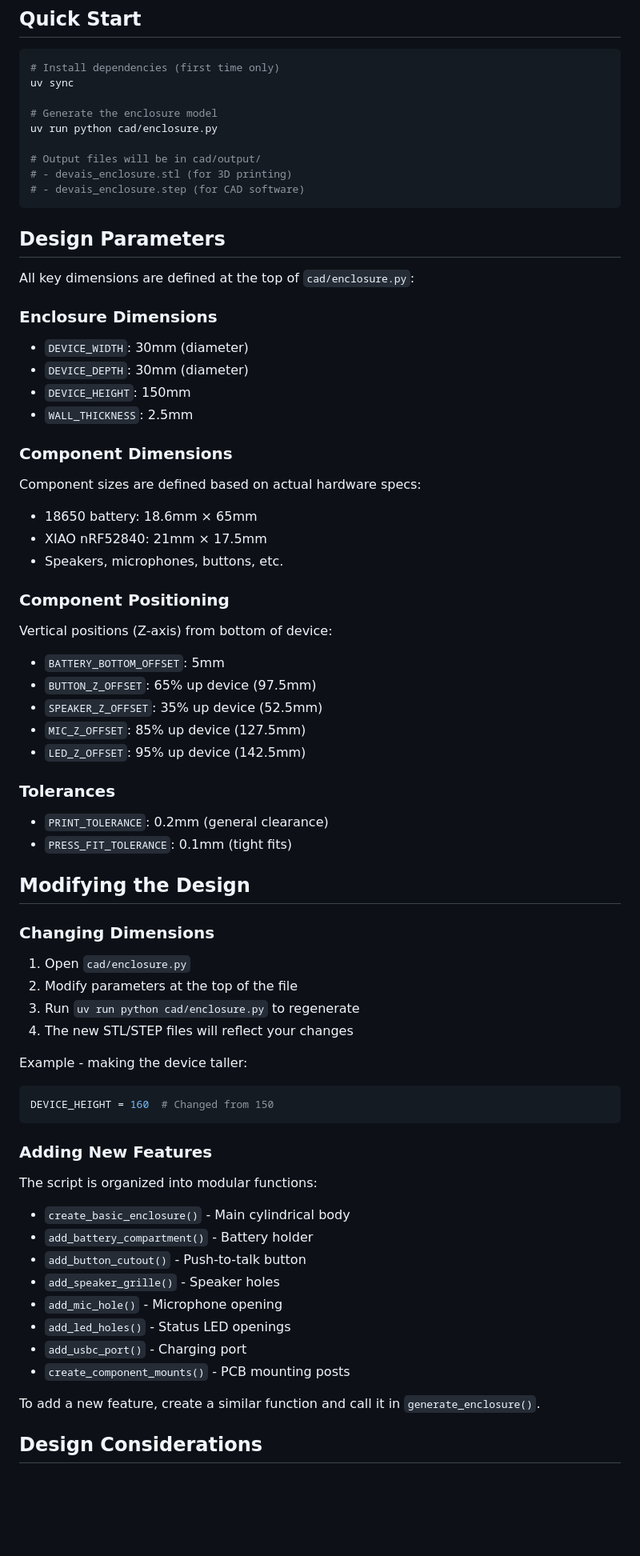
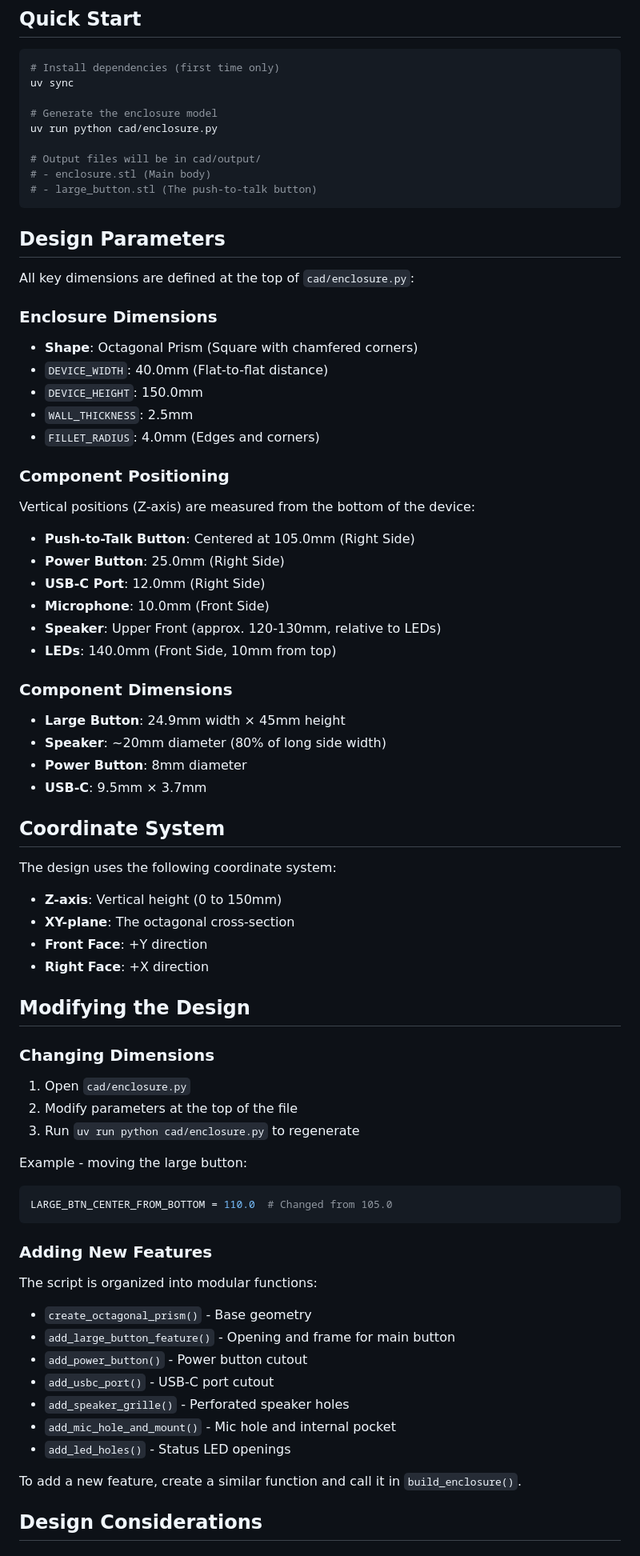
Before and after one commit to stigsb/devais, a Markdown page: docs/cad-guide.md, the part around one of its changes. Shown at 80% size. Drawn GitHub-style; blank space fills up the shorter version.

Commit message:
Move gemini_cad_skill.md to context/, update docs/cad-guide.md

````diff
--- a/docs/cad-guide.md
+++ b/docs/cad-guide.md
@@ -14,8 +14,8 @@ uv sync
 uv run python cad/enclosure.py
 
 # Output files will be in cad/output/
-# - devais_enclosure.stl (for 3D printing)
-# - devais_enclosure.step (for CAD software)
+# - enclosure.stl (Main body)
+# - large_button.stl (The push-to-talk button)
 ```
 
 ## Design Parameters
@@ -23,28 +23,35 @@ uv run python cad/enclosure.py
 All key dimensions are defined at the top of `cad/enclosure.py`:
 
 ### Enclosure Dimensions
-- `DEVICE_WIDTH`: 30mm (diameter)
-- `DEVICE_DEPTH`: 30mm (diameter)
-- `DEVICE_HEIGHT`: 150mm
+- **Shape**: Octagonal Prism (Square with chamfered corners)
+- `DEVICE_WIDTH`: 40.0mm (Flat-to-flat distance)
+- `DEVICE_HEIGHT`: 150.0mm
 - `WALL_THICKNESS`: 2.5mm
+- `FILLET_RADIUS`: 4.0mm (Edges and corners)
+
+### Component Positioning
+Vertical positions (Z-axis) are measured from the bottom of the device:
+
+- **Push-to-Talk Button**: Centered at 105.0mm (Right Side)
+- **Power Button**: 25.0mm (Right Side)
+- **USB-C Port**: 12.0mm (Right Side)
+- **Microphone**: 10.0mm (Front Side)
+- **Speaker**: Upper Front (approx. 120-130mm, relative to LEDs)
+- **LEDs**: 140.0mm (Front Side, 10mm from top)
 
 ### Component Dimensions
-Component sizes are defined based on actual hardware specs:
-- 18650 battery: 18.6mm × 65mm
-- XIAO nRF52840: 21mm × 17.5mm
-- Speakers, microphones, buttons, etc.
+- **Large Button**: 24.9mm width × 45mm height
+- **Speaker**: ~20mm diameter (80% of long side width)
+- **Power Button**: 8mm diameter
+- **USB-C**: 9.5mm × 3.7mm
 
-### Component Positioning
-Vertical positions (Z-axis) from bottom of device:
-- `BATTERY_BOTTOM_OFFSET`: 5mm
-- `BUTTON_Z_OFFSET`: 65% up device (97.5mm)
-- `SPEAKER_Z_OFFSET`: 35% up device (52.5mm)
-- `MIC_Z_OFFSET`: 85% up device (127.5mm)
-- `LED_Z_OFFSET`: 95% up device (142.5mm)
+## Coordinate System
 
-### Tolerances
-- `PRINT_TOLERANCE`: 0.2mm (general clearance)
-- `PRESS_FIT_TOLERANCE`: 0.1mm (tight fits)
+The design uses the following coordinate system:
+- **Z-axis**: Vertical height (0 to 150mm)
+- **XY-plane**: The octagonal cross-section
+- **Front Face**: +Y direction
+- **Right Face**: +X direction
 
 ## Modifying the Design
 
@@ -53,27 +60,25 @@ Vertical positions (Z-axis) from bottom of device:
 1. Open `cad/enclosure.py`
 2. Modify parameters at the top of the file
 3. Run `uv run python cad/enclosure.py` to regenerate
-4. The new STL/STEP files will reflect your changes
 
-Example - making the device taller:
+Example - moving the large button:
 ```python
-DEVICE_HEIGHT = 160  # Changed from 150
+LARGE_BTN_CENTER_FROM_BOTTOM = 110.0  # Changed from 105.0
 ```
 
 ### Adding New Features
 
 The script is organized into modular functions:
 
-- `create_basic_enclosure()` - Main cylindrical body
-- `add_battery_compartment()` - Battery holder
-- `add_button_cutout()` - Push-to-talk button
-- `add_speaker_grille()` - Speaker holes
-- `add_mic_hole()` - Microphone opening
+- `create_octagonal_prism()` - Base geometry
+- `add_large_button_feature()` - Opening and frame for main button
+- `add_power_button()` - Power button cutout
+- `add_usbc_port()` - USB-C port cutout
+- `add_speaker_grille()` - Perforated speaker holes
+- `add_mic_hole_and_mount()` - Mic hole and internal pocket
 - `add_led_holes()` - Status LED openings
-- `add_usbc_port()` - Charging port
-- `create_component_mounts()` - PCB mounting posts
 
-To add a new feature, create a similar function and call it in `generate_enclosure()`.
+To add a new feature, create a similar function and call it in `build_enclosure()`.
 
 ## Design Considerations
 
````
Also changed, not shown: other parts of docs/cad-guide.md (+21 -61 lines), context/gemini_cad_skill.md (renamed from docs/gemini_cad_skill.md).
